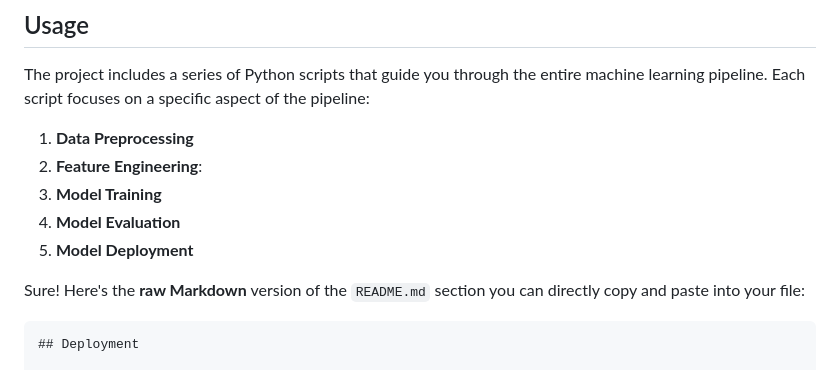
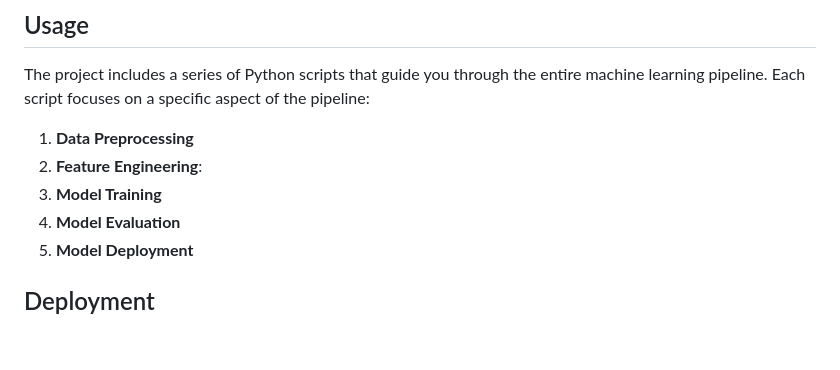
Before and after one commit to theanindya/end_to_end_machine_learning, a Markdown page: readme.md, the part around the change. Rendered like a GitHub page; blank space fills up the shorter version.

````diff
--- a/readme.md
+++ b/readme.md
@@ -44,9 +44,7 @@ The project includes a series of Python scripts that guide you through the entir
 4. **Model Evaluation**
 5. **Model Deployment**
 
-Sure! Here's the **raw Markdown** version of the `README.md` section you can directly copy and paste into your file:
 
-```markdown
 ## Deployment
 
 ### Azure Deployment
````
